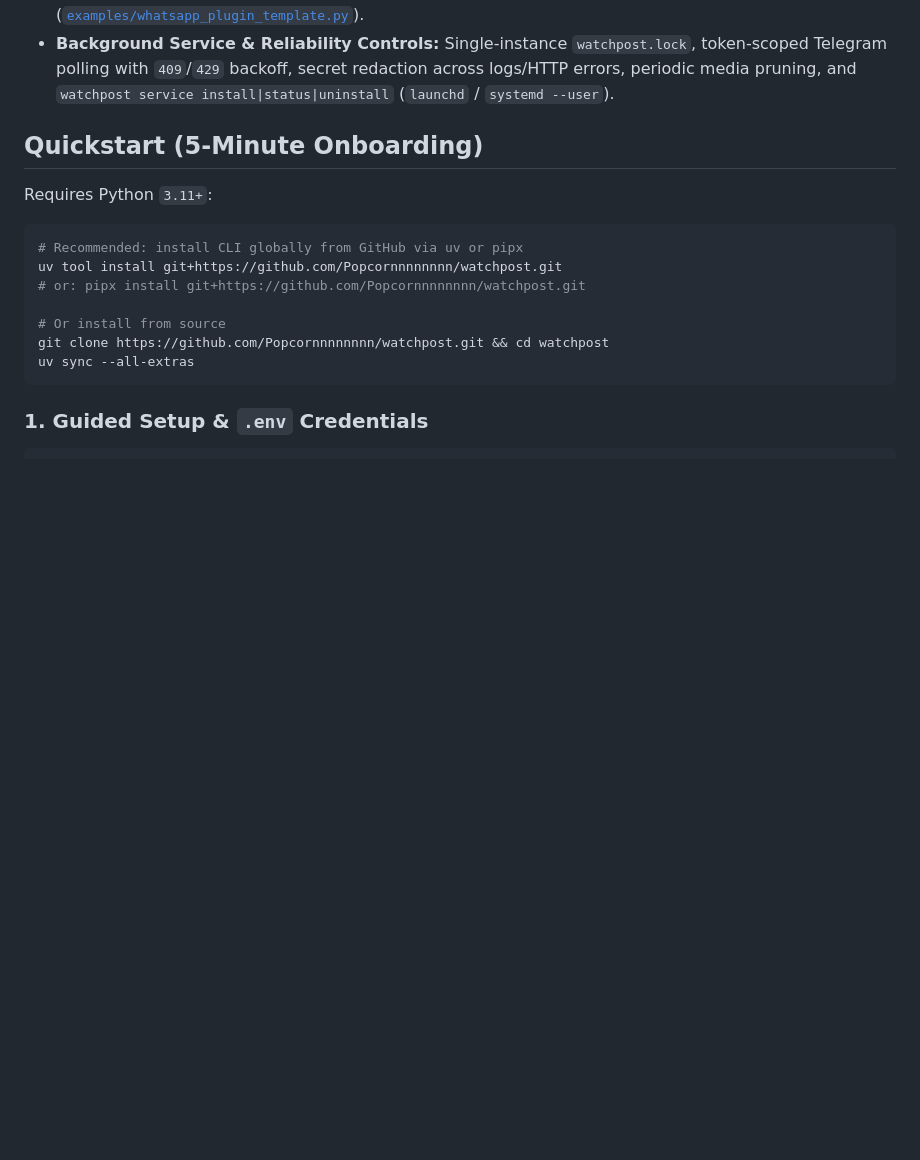
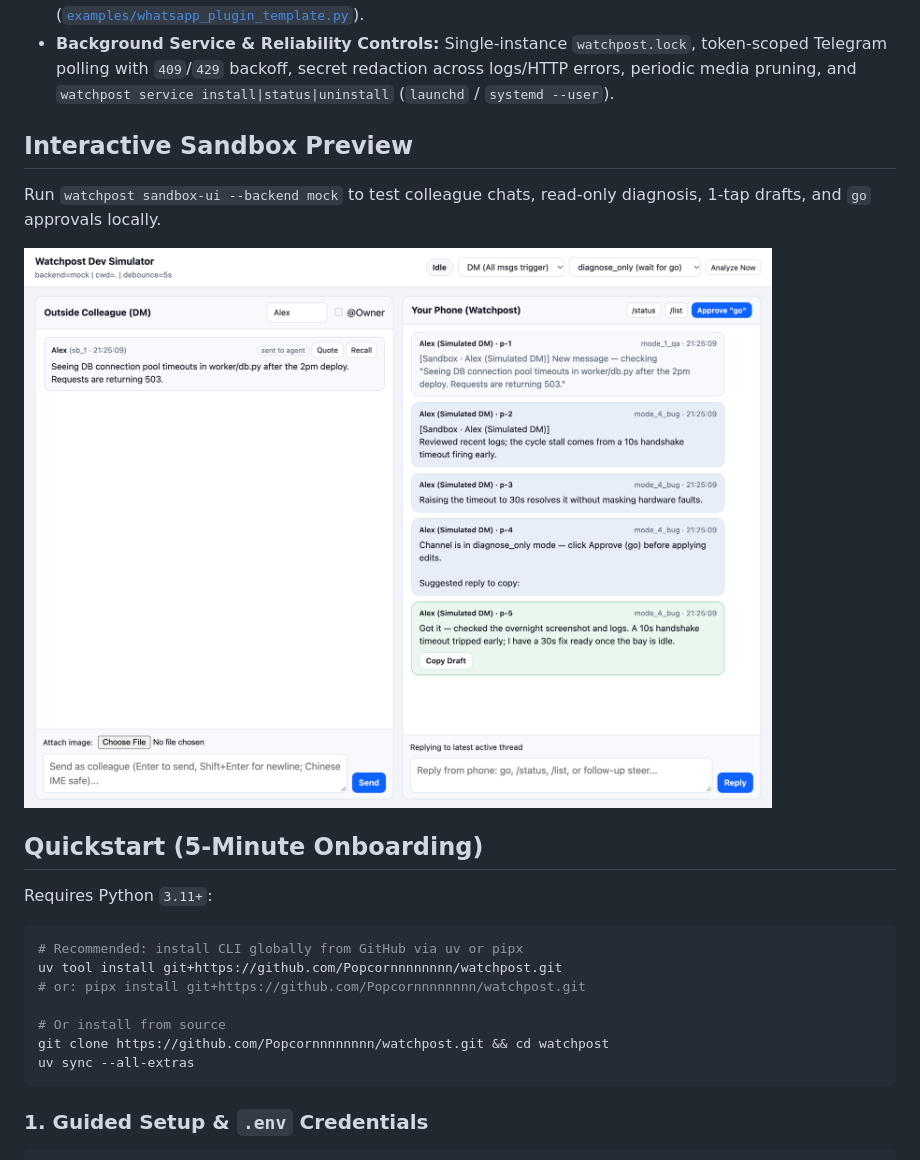
Before and after one commit to Popcornnnnnnnn/watchpost, a Markdown page: README.md, the part around one of its changes. GitHub-like rendering; pictures changed too: docs/assets/sandbox-demo.png (added); blank space fills up the shorter version.

Commit message:
docs: refresh v0.4.0 OG card, add sandbox UI screenshot and README badges

```diff
--- a/README.md
+++ b/README.md
@@ -32,6 +40,12 @@ flowchart LR
 - **Hardened Control API & Isolated `webhook_port`:** Local control routes on `--api-port 8787` enforce a `0o600` Bearer token (`~/.local/share/watchpost/api.token`), loopback `Host` allowlist, and browser `Origin` blocking. Expose an optional separate `webhook_port` (e.g., `8788`) for public reverse tunnels so `/api/*` control routes stay local-only.
 - **10 Native Integrations + Out-of-Process Plugin SDK:** Built-in support for **Feishu / Lark**, **Slack**, **Discord**, **Telegram** (outbound + shared-hub inbound), **DingTalk**, **WeCom (企业微信)**, **macOS iMessage**, **ntfy**, **Bark**, and **Pushover**, plus a clean-room WhatsApp stdio SDK template ([`examples/whatsapp_plugin_template.py`](https://github.com/Popcornnnnnnnn/watchpost/blob/main/examples/whatsapp_plugin_template.py)).
 - **Background Service & Reliability Controls:** Single-instance `watchpost.lock`, token-scoped Telegram polling with `409`/`429` backoff, secret redaction across logs/HTTP errors, periodic media pruning, and `watchpost service install|status|uninstall` (`launchd` / `systemd --user`).
+
+## Interactive Sandbox Preview
+
+Run `watchpost sandbox-ui --backend mock` to test colleague chats, read-only diagnosis, 1-tap drafts, and `go` approvals locally.
+
+![Watchpost 2-column sandbox simulator](docs/assets/sandbox-demo.png)
 
 ## Quickstart (5-Minute Onboarding)
 
```
Also changed, not shown: other parts of README.md (+8 -0 lines), site/assets/og-watchpost.png, 1 other file.
